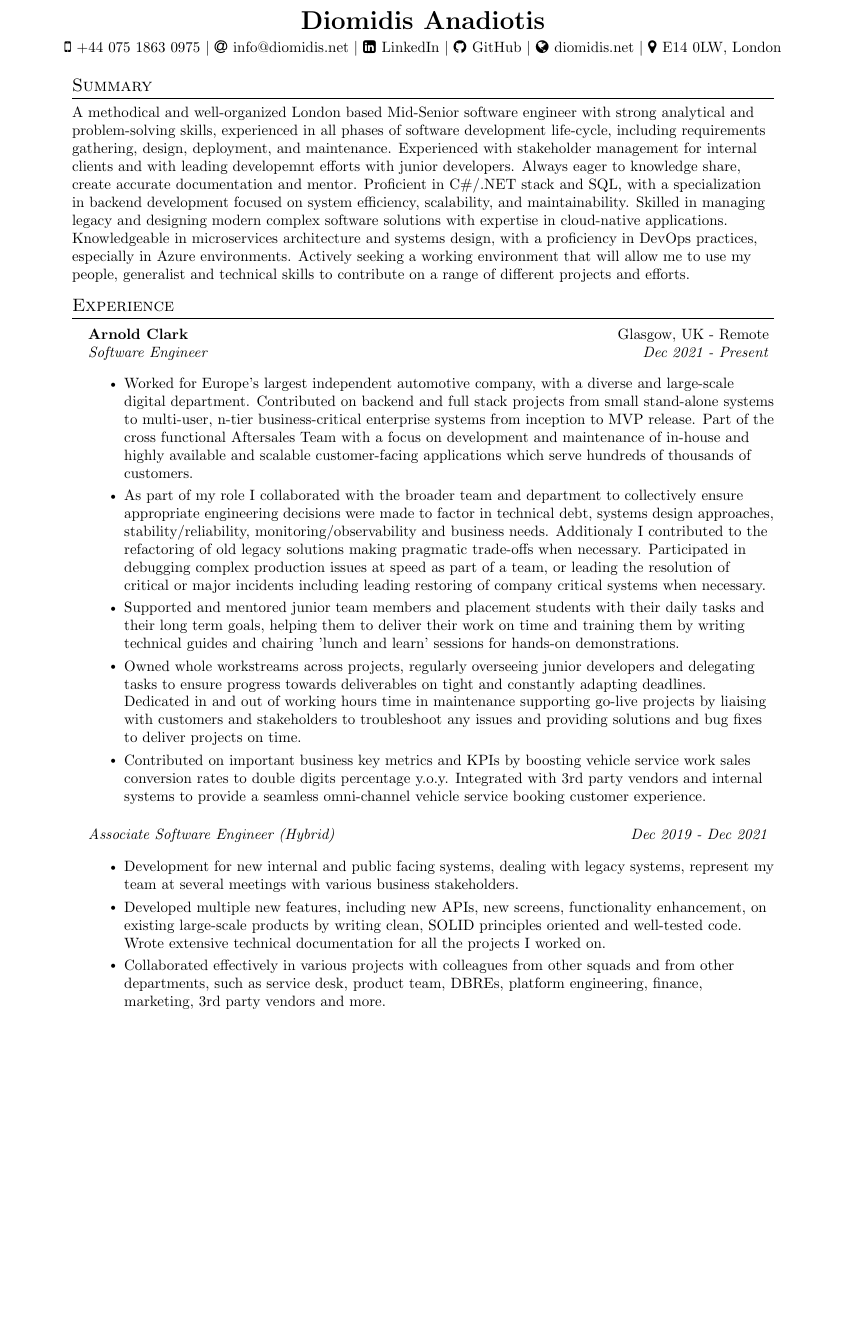
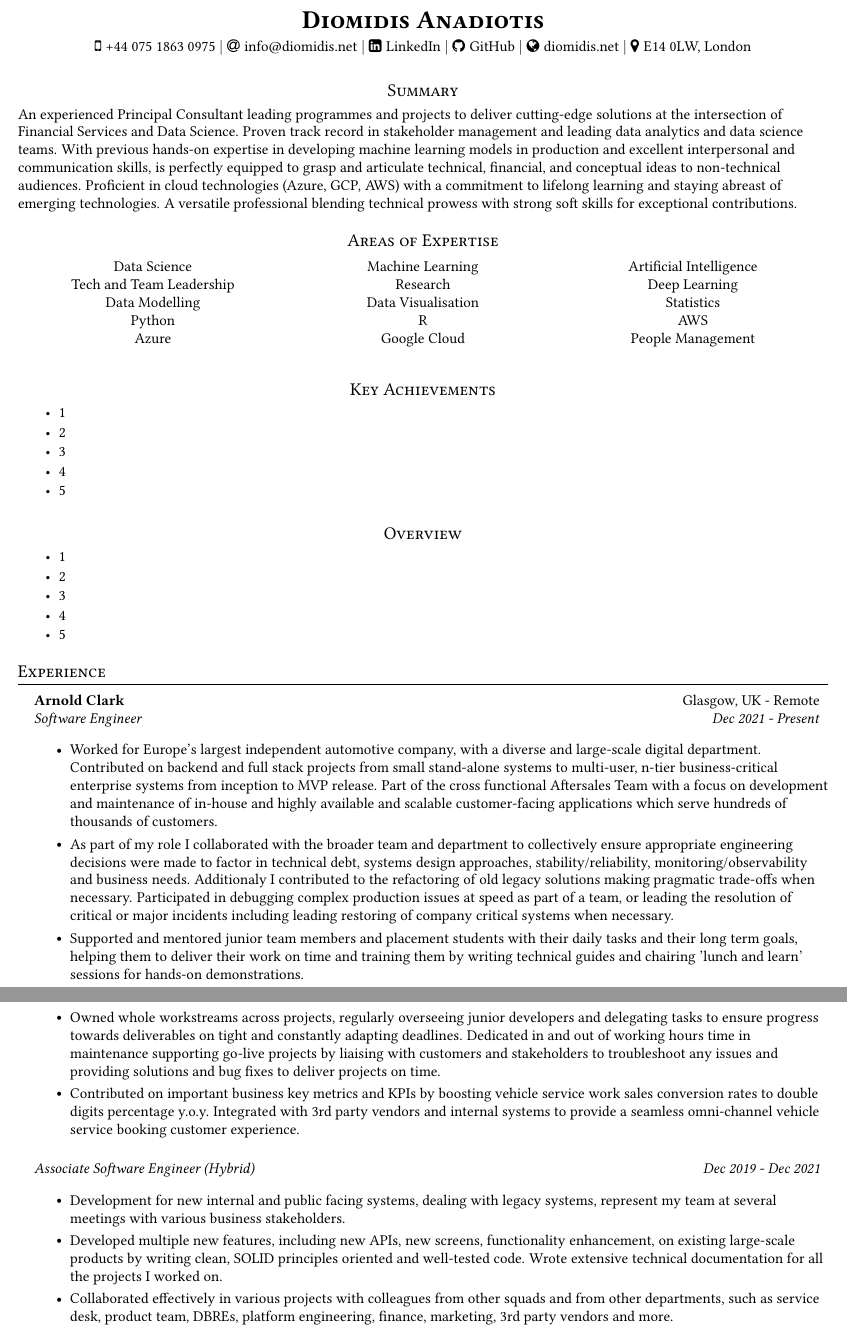
Before and after one commit to diomidis/cv, a LaTeX CV (cv_1023.tex): part of page 1 of 2 before the commit and two parts of pages 1 and 2 of 3 after it, the two joined at a grey line, cut so that both start at the same text, the shorter picture padded with empty space. Compiled offline with pdfLaTeX.

Commit message:
new layout 1/2

```diff
--- a/cv_1023.tex
+++ b/cv_1023.tex
@@ -17,13 +17,14 @@
 \usepackage{fancyhdr}
 \usepackage[english]{babel}
 \usepackage{tabularx}
+\usepackage{pgffor}
 \usepackage{hyphenat}
 \usepackage{fontawesome}
 \usepackage{xcolor}
 \usepackage{changepage}
 \usepackage{geometry}
 \input{glyphtounicode}
-
+\usepackage{libertine}
 
 %---------- FONT OPTIONS ----------
 % sans-serif
@@ -45,8 +45,8 @@
 % Set margins to default
 \usepackage{geometry}
 \geometry{
-  left=1in,   % Standard left margin
-  right=1in,  % Standard right margin
+  left=0.5in,   % Standard left margin
+  right=0.5in,  % Standard right margin
   top=0.5in,    % Standard top margin
   bottom=1in, % Standard bottom margin
   headheight=14pt, % Standard header height
@@ -63,6 +63,9 @@
   \vspace{-4pt}\scshape\raggedright\large
 }{}{0em}{}[\color{black}\titlerule \vspace{-5pt}]
 
+\titleformat{name=\section,numberless}[block]{\centering\scshape\large}{}{0em}{}
+\newcommand{\centeredsection}[1]{\section*{\centering #1}}
+
 % Ensure that generate pdf is machine readable/ATS parsable
 \pdfgentounicode=1
 
@@ -72,6 +75,12 @@
 \newcommand{\resumeItem}[1]{
   \item\small{
     {#1 \vspace{-1pt}}
+  }
+}
+
+\newcommand{\resumeItemTight}[1]{
+  \item\small{
+    {#1 \vspace{-5pt}}
   }
 }
 
@@ -135,8 +155,8 @@
 
 \begin{adjustwidth}{-0.2in}{-0.2in}
   \begin{center}
-      \textbf{\LARGE \scshape Diomidis Anadiotis} \\ \vspace{3pt}
-      \small
+    {\textbf{\LARGE \scshape Diomidis Anadiotis}} \\ \vspace{3pt}
+    \small
       \faMobile \hspace{.5pt} \href{tel:447518630975}{+44 075 1863 0975}
       $|$
       \faAt \hspace{.5pt} \href{mailto:info@diomidis.net}{info@diomidis.net}
@@ -158,14 +178,39 @@
 \renewcommand{\footrulewidth}{0pt}
 
 %-----------SUMMARY-----------------
-\section{Summary}
+\resumeCenteredSection{Summary}
 \small{
-  A methodical and well-organized London based Mid-Senior software engineer with strong analytical and problem-solving skills, experienced in all phases of software development life-cycle,
-  including requirements gathering, design, deployment, and maintenance. Experienced with stakeholder management for internal clients and with leading developemnt efforts with junior developers. Always eager to knowledge share, create accurate documentation and mentor.
-  Proficient in C\#/.NET stack and SQL, with a specialization
-  in backend development focused on system efficiency, scalability, and maintainability. Skilled in managing legacy and designing modern complex software solutions with expertise in cloud-native applications.
-  Knowledgeable in microservices architecture and systems design, with a proficiency in DevOps practices, especially in Azure environments. Actively seeking a working environment that will allow me to use my people, generalist and technical skills to contribute on a range of different projects and efforts.
+  An experienced Principal Consultant leading programmes and projects to deliver cutting-edge solutions at the intersection of Financial Services and Data Science. Proven track record in stakeholder management and leading data analytics and data science teams. With previous hands-on expertise in developing machine learning models in production and excellent interpersonal and communication skills, is perfectly equipped to grasp and articulate technical, financial, and conceptual ideas to non-technical audiences. Proficient in cloud technologies (Azure, GCP, AWS) with a commitment to lifelong learning and staying abreast of emerging technologies. A versatile professional blending technical prowess with strong soft skills for exceptional contributions.
 } \vspace{-5pt}
+
+\resumeCenteredSection{Areas of Expertise}
+\resumeItemColumns{
+  Data Science & Machine Learning & Artificial Intelligence \\
+  Tech and Team Leadership & Research & Deep Learning \\
+  Data Modelling & Data Visualisation & Statistics \\
+  Python & R & AWS \\
+  Azure & Google Cloud & People Management
+}
+
+\resumeCenteredSection{Key Achievements}
+\resumeItemListStart
+    \resumeItemTight{1}
+    \resumeItemTight{2}
+    \resumeItemTight{3}
+    \resumeItemTight{4}
+    \resumeItemTight{5}
+    \resumeItemListEnd
+
+
+\resumeCenteredSection{Overview}
+\resumeItemListStart
+
+    \resumeItemTight{1}
+    \resumeItemTight{2}
+    \resumeItemTight{3}
+    \resumeItemTight{4}
+    \resumeItemTight{5}
+    \resumeItemListEnd
 
 
 %----------- WORK EXPERIENCE -----------
```
Also changed, not shown: cv_1023.pdf, cv_1023.tex (14 more changed lines).
